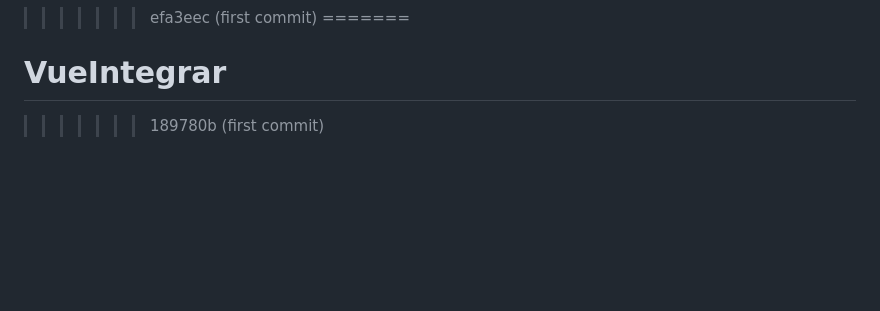
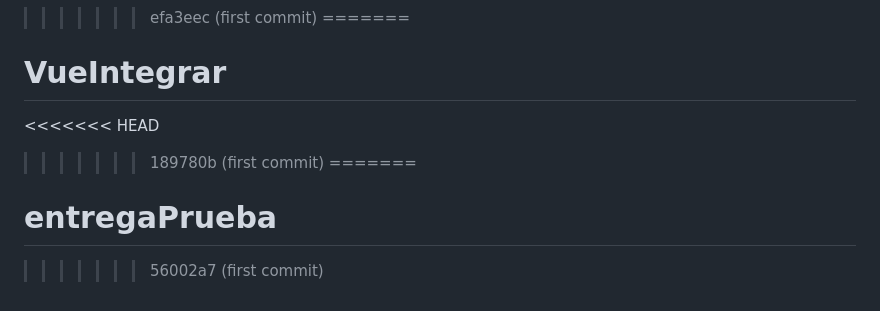
Before and after one commit to MorgaMCode/pruebaLaravel, a Markdown page: README.md, the part around the change. Rendered like a GitHub page; blank space fills up the shorter version.

```diff
--- a/README.md
+++ b/README.md
@@ -86,4 +86,8 @@ This template should help get you started developing with Vue 3 in Vite. The tem
 >>>>>>> efa3eec (first commit)
 =======
 # VueIntegrar
+<<<<<<< HEAD
 >>>>>>> 189780b (first commit)
+=======
+# entregaPrueba
+>>>>>>> 56002a7 (first commit)
```
